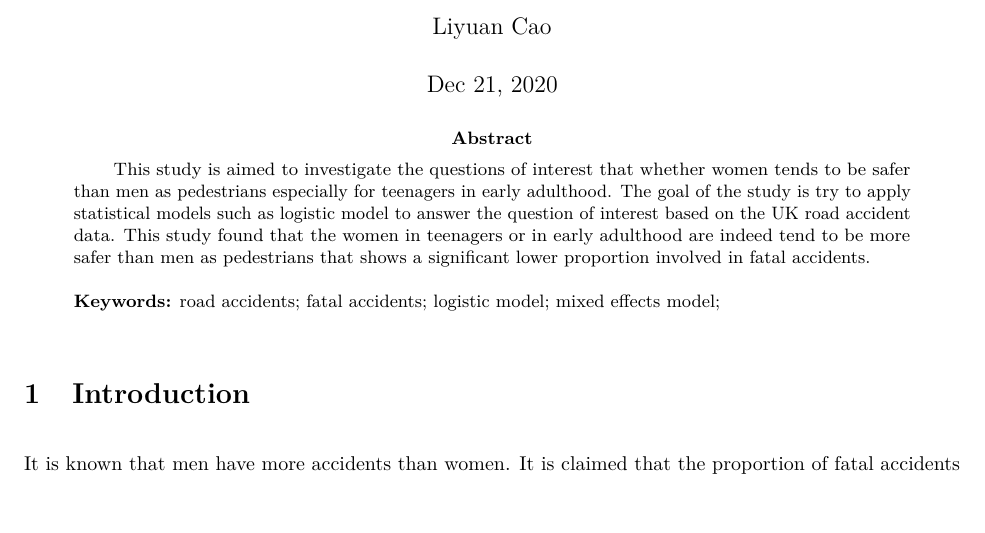
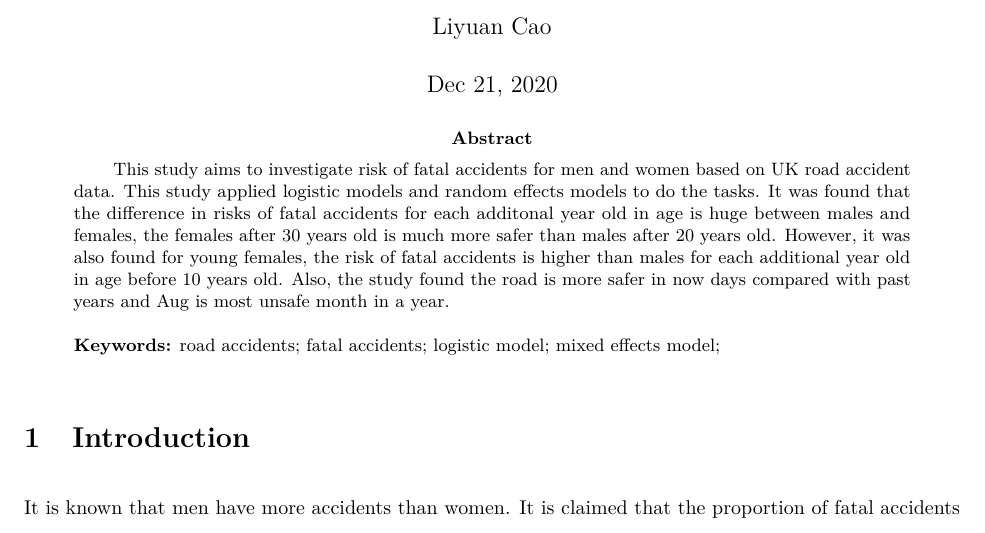
Before and after one commit to LiyuanCao2020/final, an R Markdown document (final.Rmd): part of page 1 of 10, cut so that both start at the same text. The pictures show the output file final.pdf that the author committed with the source.

Commit message:
FINAL REPORT UPDATED

```diff
--- a/final.Rmd
+++ b/final.Rmd
@@ -3,7 +3,7 @@ title: "A study of risk of fatal accidents for men and women based on UK road ac
 author: 'Liyuan Cao'
 date: "Dec 21, 2020"
 abstract: |
-  |   This study is aimed to investigate the questions of interest that whether women tends to be safer than men as pedestrians especially for teenagers in early adulthood. The goal of the study is try to apply statistical models such as  logistic model to answer the question of interest based on the UK road accident data. This study found that the women in teenagers or in early adulthood are indeed tend to be more safer than men as pedestrians that shows a significant lower proportion involved in fatal accidents.
+  |   This study aims to investigate risk of fatal accidents for men and women based on UK road accident data. This study applied logistic models and random effects models to do the tasks. It was found that the difference in risks of fatal accidents for each additonal year old in age is huge between males and females, the females after 30 years old is much more safer than males after 20  years old. However, it was also found for young females, the risk of fatal accidents is higher than males for each additional year old in age before 10 years old. Also, the study found the road is more safer in now days compared with past years and Aug is most unsafe month in a year.
   |
   | **Keywords:**  road accidents; fatal accidents; logistic model; mixed effects model;
 output:
```
Also changed, not shown: final.pdf.
